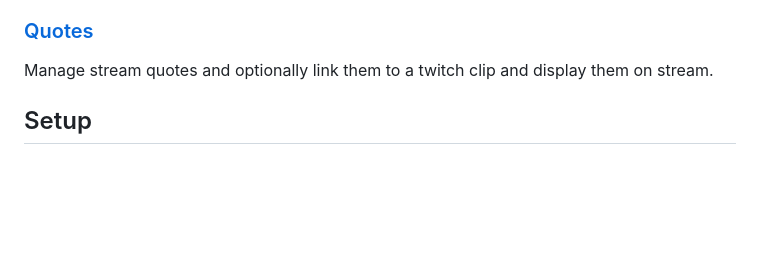
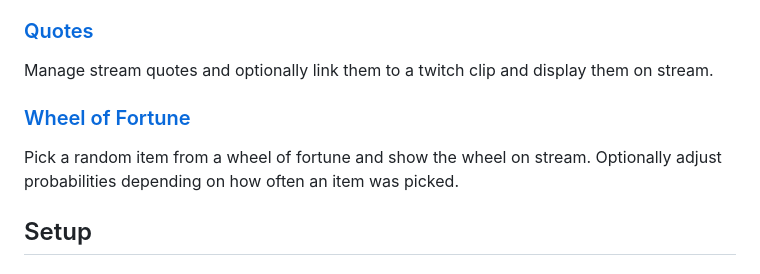
Before and after one commit to lufix314/StreamerbotTools, a Markdown page: README.md, the part around the change. Rendered like a GitHub page; blank space fills up the shorter version.

Commit message:
[Wheel of Fortune] Add to main README

```diff
--- a/README.md
+++ b/README.md
@@ -23,6 +23,10 @@ Display a live queue of viewers waiting to play with you. Perfect for gaming str
 ### [Quotes](/tools/quotes/README.md)
 
 Manage stream quotes and optionally link them to a twitch clip and display them on stream.
+
+### [Wheel of Fortune](/tools/wheel_of_fortune/README.md)
+
+Pick a random item from a wheel of fortune and show the wheel on stream. Optionally adjust probabilities depending on how often an item was picked.
 
 ## Setup
 
```
